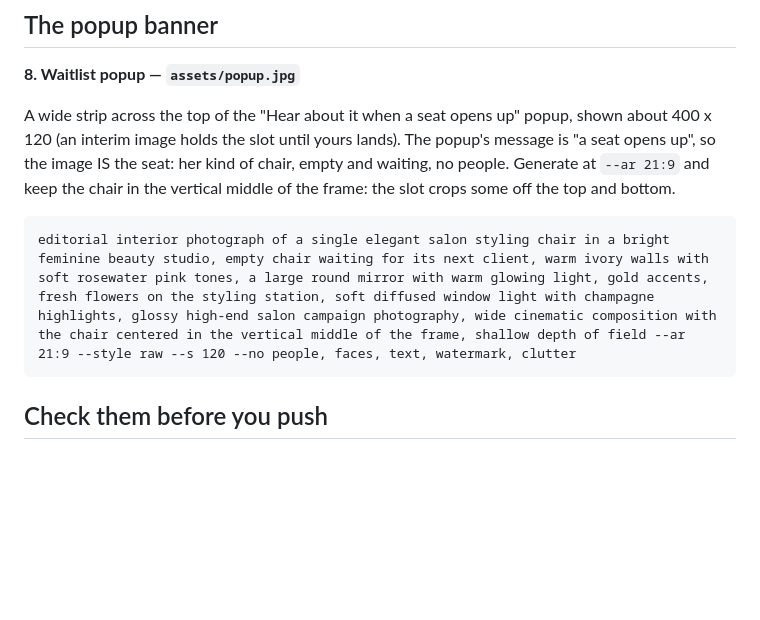
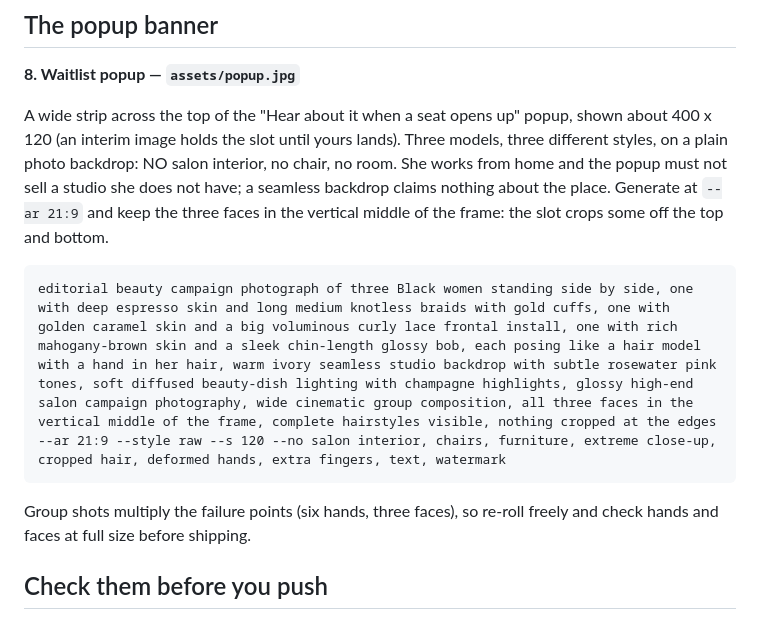
Before and after one commit to Sittingprettyrashae/sitting-pretty, a Markdown page: MIDJOURNEY-PROMPTS.md, the part around the change. Drawn GitHub-style; blank space fills up the shorter version.

Commit message:
Popup banner prompt: three models on seamless backdrop, no studio
She works from her apartment, so the empty-salon-chair concept sold a space
that does not exist. The banner is now three models, three styles, three
shades of brown on a plain backdrop, which claims nothing about the place.

Co-Authored-By: Claude Fable 5 <noreply@anthropic.com>

````diff
--- a/MIDJOURNEY-PROMPTS.md
+++ b/MIDJOURNEY-PROMPTS.md
@@ -134,14 +134,19 @@ else identical.
 
 A wide strip across the top of the "Hear about it when a seat opens up"
 popup, shown about 400 x 120 (an interim image holds the slot until yours
-lands). The popup's message is "a seat opens up", so the image IS the seat:
-her kind of chair, empty and waiting, no people. Generate at `--ar 21:9` and
-keep the chair in the vertical middle of the frame: the slot crops some off
-the top and bottom.
+lands). Three models, three different styles, on a plain photo backdrop:
+NO salon interior, no chair, no room. She works from home and the popup
+must not sell a studio she does not have; a seamless backdrop claims
+nothing about the place. Generate at `--ar 21:9` and keep the three faces
+in the vertical middle of the frame: the slot crops some off the top and
+bottom.
 
 ```
-editorial interior photograph of a single elegant salon styling chair in a bright feminine beauty studio, empty chair waiting for its next client, warm ivory walls with soft rosewater pink tones, a large round mirror with warm glowing light, gold accents, fresh flowers on the styling station, soft diffused window light with champagne highlights, glossy high-end salon campaign photography, wide cinematic composition with the chair centered in the vertical middle of the frame, shallow depth of field --ar 21:9 --style raw --s 120 --no people, faces, text, watermark, clutter
+editorial beauty campaign photograph of three Black women standing side by side, one with deep espresso skin and long medium knotless braids with gold cuffs, one with golden caramel skin and a big voluminous curly lace frontal install, one with rich mahogany-brown skin and a sleek chin-length glossy bob, each posing like a hair model with a hand in her hair, warm ivory seamless studio backdrop with subtle rosewater pink tones, soft diffused beauty-dish lighting with champagne highlights, glossy high-end salon campaign photography, wide cinematic group composition, all three faces in the vertical middle of the frame, complete hairstyles visible, nothing cropped at the edges --ar 21:9 --style raw --s 120 --no salon interior, chairs, furniture, extreme close-up, cropped hair, deformed hands, extra fingers, text, watermark
 ```
+
+Group shots multiply the failure points (six hands, three faces), so
+re-roll freely and check hands and faces at full size before shipping.
 
 ## Check them before you push
 
````
